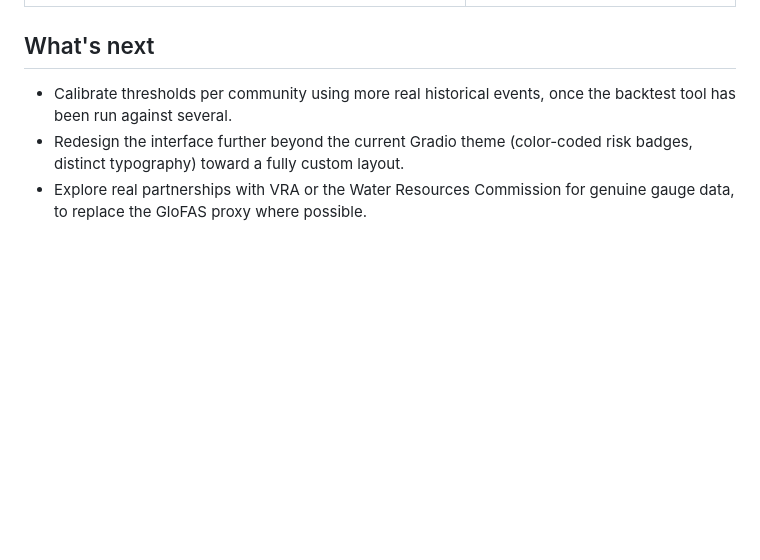
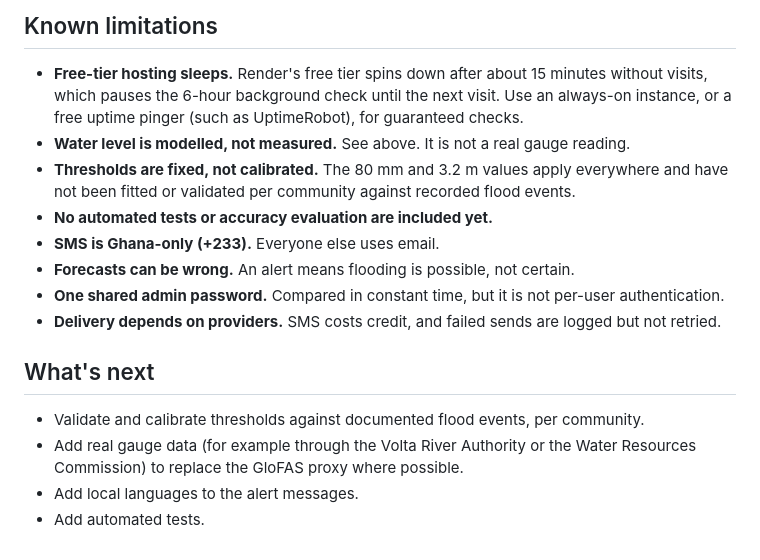
Before and after one commit to Habiba81-design/FloodGuard-AI, a Markdown page: README.md, the part around one of its changes. Drawn GitHub-style; blank space fills up the shorter version.

```diff
--- a/README.md
+++ b/README.md
@@ -85,6 +115,17 @@ Required environment variables (Render → Environment tab):
+## Known limitations
+
+- **Free-tier hosting sleeps.** Render's free tier spins down after about 15 minutes without visits, which pauses the 6-hour background check until the next visit. Use an always-on instance, or a free uptime pinger (such as UptimeRobot), for guaranteed checks.
+- **Water level is modelled, not measured.** See above. It is not a real gauge reading.
+- **Thresholds are fixed, not calibrated.** The 80 mm and 3.2 m values apply everywhere and have not been fitted or validated per community against recorded flood events.
+- **No automated tests or accuracy evaluation are included yet.**
+- **SMS is Ghana-only (+233).** Everyone else uses email.
+- **Forecasts can be wrong.** An alert means flooding is possible, not certain.
+- **One shared admin password.** Compared in constant time, but it is not per-user authentication.
+- **Delivery depends on providers.** SMS costs credit, and failed sends are logged but not retried.
 
 ## What's next
 
-- Calibrate thresholds per community using more real historical events, once the backtest tool has been run against several.
-- Redesign the interface further beyond the current Gradio theme (color-coded risk badges, distinct typography) toward a fully custom layout.
-- Explore real partnerships with VRA or the Water Resources Commission for genuine gauge data, to replace the GloFAS proxy where possible.
+- Validate and calibrate thresholds against documented flood events, per community.
+- Add real gauge data (for example through the Volta River Authority or the Water Resources Commission) to replace the GloFAS proxy where possible.
+- Add local languages to the alert messages.
+- Add automated tests.
```
Also changed, not shown: other parts of README.md (+81 -51 lines).
